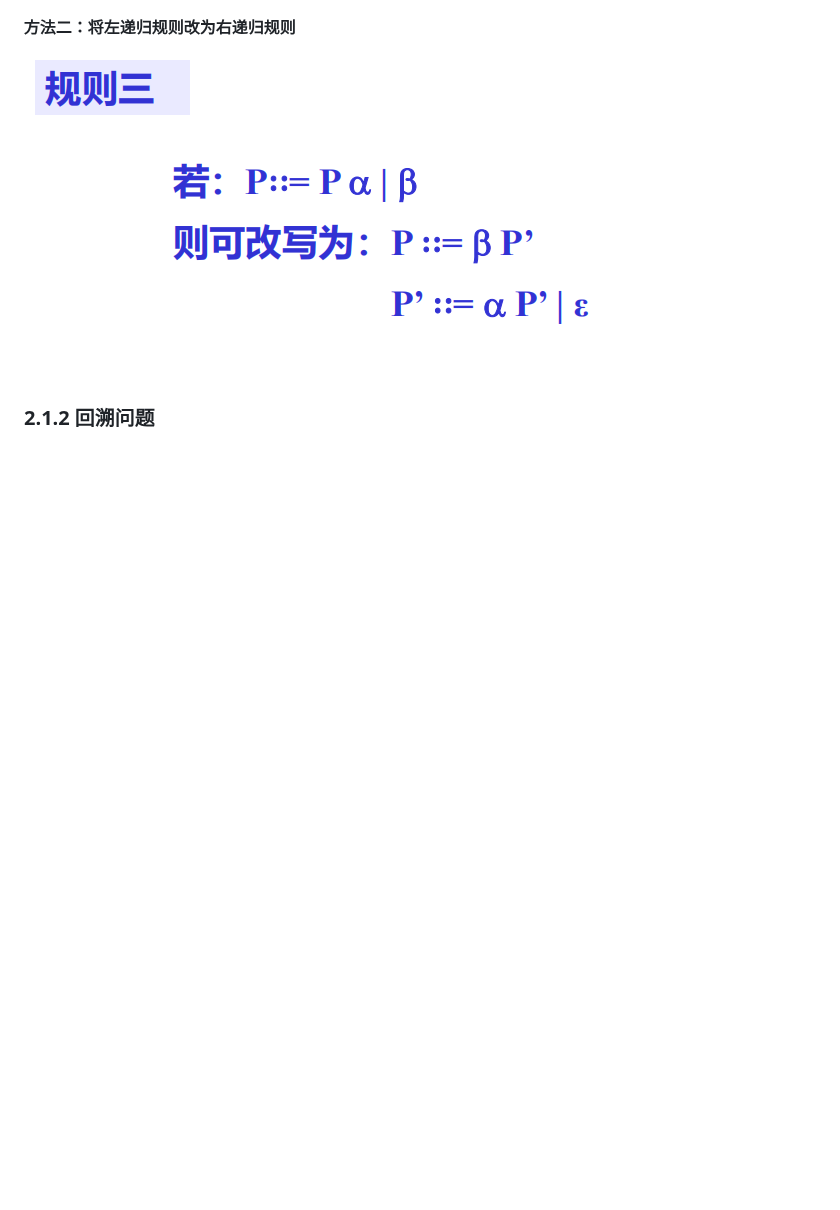
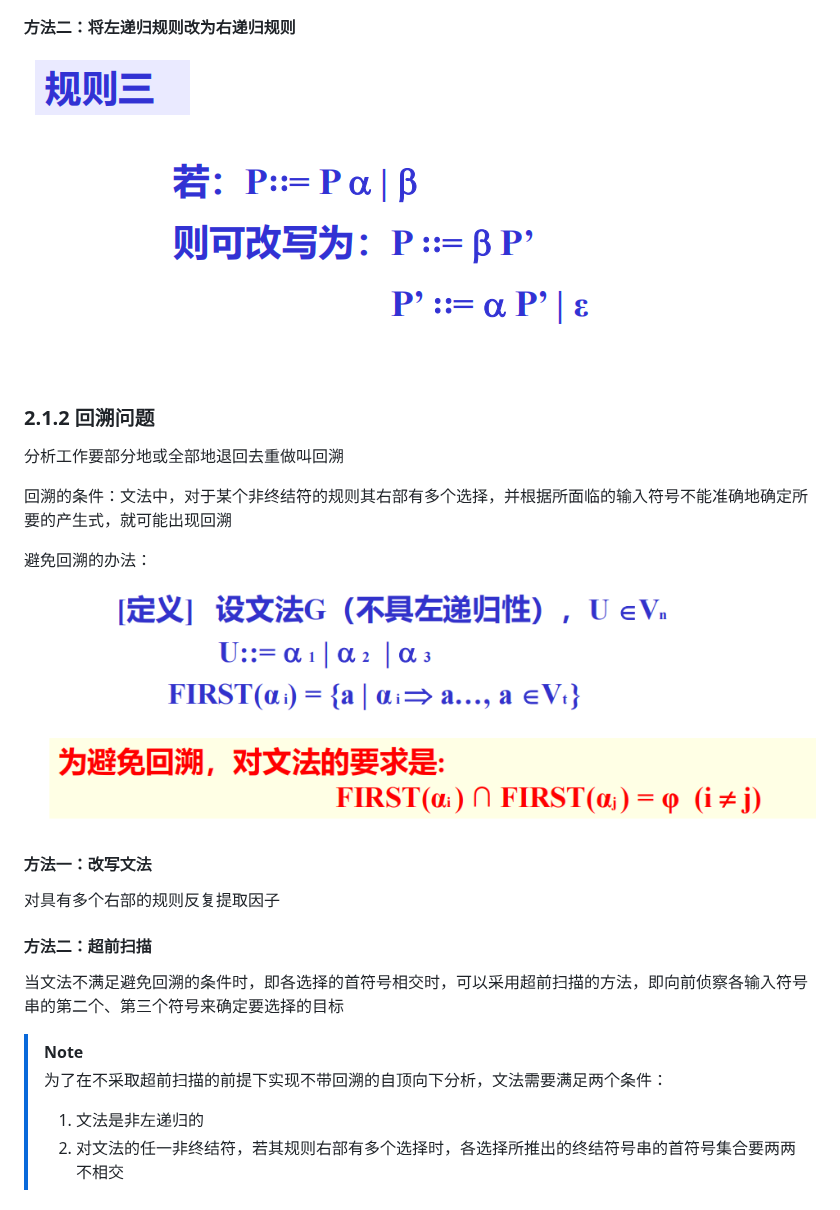
Before and after one commit to daihao007/junior-year-notes, a Markdown page: 编译技术笔记/第四章 语法分析.md, the part around the change. Rendered like a GitHub page; pictures changed too: images/image-20260922163621489.png (added); blank space fills up the shorter version.

Commit message:
编译

```diff
--- a/编译技术笔记/第四章 语法分析.md
+++ b/编译技术笔记/第四章 语法分析.md
@@ -38,3 +38,26 @@
 ![image-20260922101359368](../images/image-20260922101359368.png)
 
 ### 2.1.2 回溯问题
+
+分析工作要部分地或全部地退回去重做叫回溯
+
+回溯的条件：文法中，对于某个非终结符的规则其右部有多个选择，并根据所面临的输入符号不能准确地确定所要的产生式，就可能出现回溯
+
+避免回溯的办法：
+
+![image-20260922163621489](../images/image-20260922163621489.png)
+
+#### 方法一：改写文法
+
+对具有多个右部的规则反复提取因子
+
+#### 方法二：超前扫描
+
+当文法不满足避免回溯的条件时，即各选择的首符号相交时，可以采用超前扫描的方法，即向前侦察各输入符号串的第二个、第三个符号来确定要选择的目标
+
+> [!NOTE]
+>
+> 为了在不采取超前扫描的前提下实现不带回溯的自顶向下分析，文法需要满足两个条件：
+>
+> 1. 文法是非左递归的
+> 2. 对文法的任一非终结符，若其规则右部有多个选择时，各选择所推出的终结符号串的首符号集合要两两不相交
```
